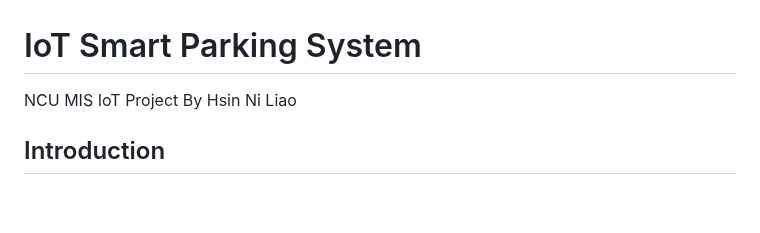
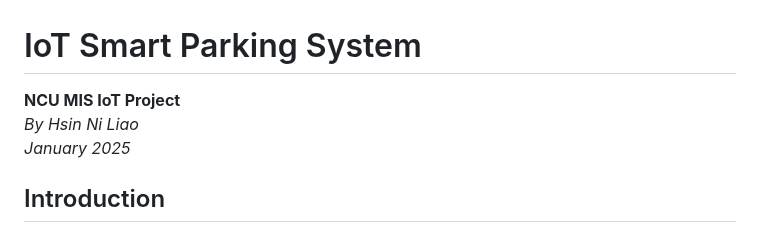
Before and after one commit to sydneyliao/IoTParkingLot, a Markdown page: README.md, the part around the change. GitHub-like rendering; blank space fills up the shorter version.

```diff
--- a/README.md
+++ b/README.md
@@ -1,5 +1,7 @@
 # IoT Smart Parking System
-NCU MIS IoT Project By Hsin Ni Liao
+**NCU MIS IoT Project**
+*By Hsin Ni Liao*
+*January 2025*
 ## Introduction
 The system will navigate entering vehicles to the parking space closest to the store entrance. The LED light blinks so the drivers can see the parking space in a short time and save time walking to the entrance.
 <img src="" alt="final" title="final" width="300">
```
